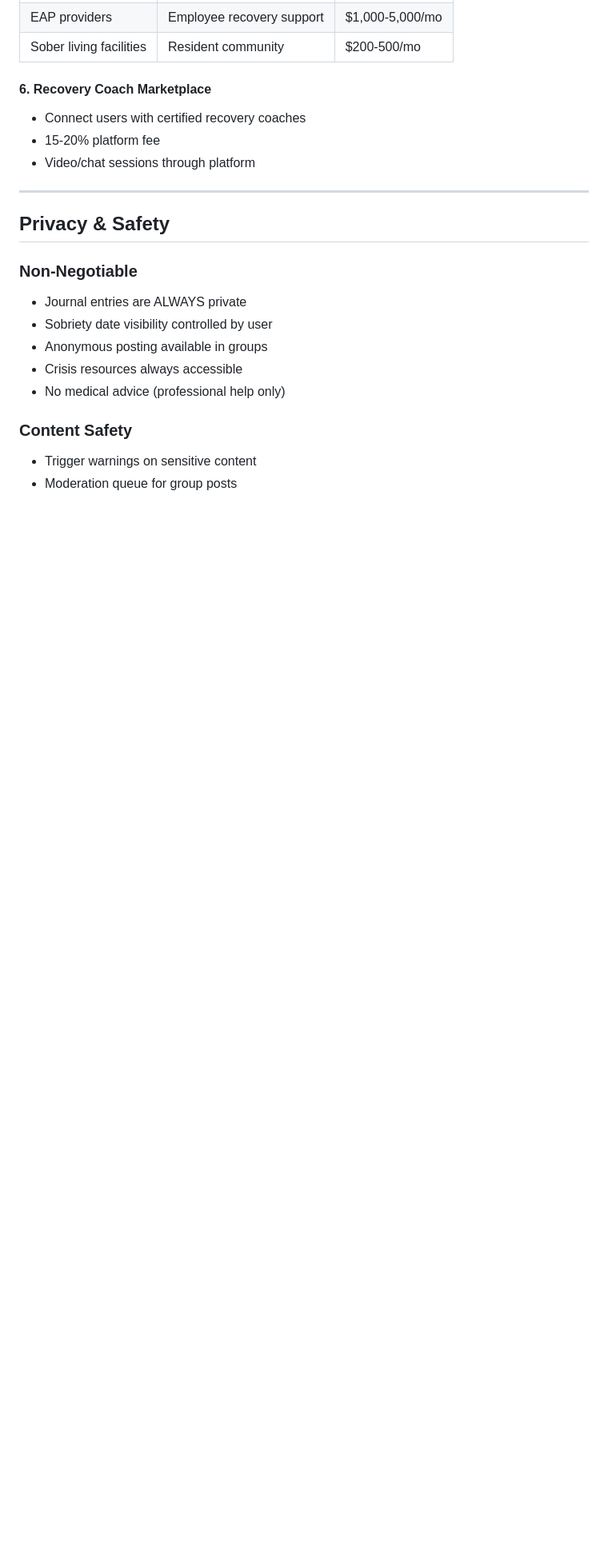
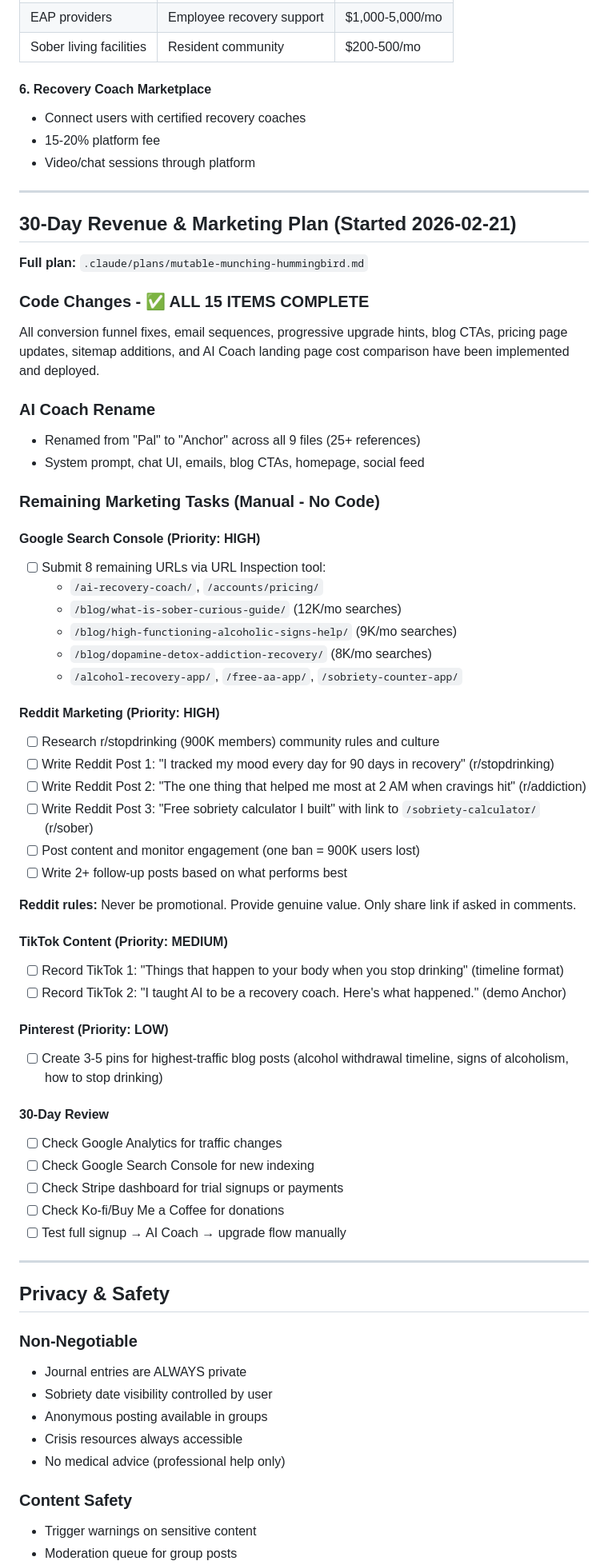
Before and after one commit to ryanpate/myrecoverypal, a Markdown page: CLAUDE.md, the part around one of its changes. Shown at 80% size. Drawn GitHub-style; blank space fills up the shorter version.

```diff
--- a/CLAUDE.md
+++ b/CLAUDE.md
@@ -676,6 +675,54 @@ High-volume keyword blog posts (83K combined monthly searches):
 - Connect users with certified recovery coaches
 - 15-20% platform fee
 - Video/chat sessions through platform
+
+---
+
+## 30-Day Revenue & Marketing Plan (Started 2026-02-21)
+
+**Full plan:** `.claude/plans/mutable-munching-hummingbird.md`
+
+### Code Changes - ✅ ALL 15 ITEMS COMPLETE
+
+All conversion funnel fixes, email sequences, progressive upgrade hints, blog CTAs, pricing page updates, sitemap additions, and AI Coach landing page cost comparison have been implemented and deployed.
+
+### AI Coach Rename
+- Renamed from "Pal" to "Anchor" across all 9 files (25+ references)
+- System prompt, chat UI, emails, blog CTAs, homepage, social feed
+
+### Remaining Marketing Tasks (Manual - No Code)
+
+#### Google Search Console (Priority: HIGH)
+- [ ] Submit 8 remaining URLs via URL Inspection tool:
+  - `/ai-recovery-coach/`, `/accounts/pricing/`
+  - `/blog/what-is-sober-curious-guide/` (12K/mo searches)
+  - `/blog/high-functioning-alcoholic-signs-help/` (9K/mo searches)
+  - `/blog/dopamine-detox-addiction-recovery/` (8K/mo searches)
+  - `/alcohol-recovery-app/`, `/free-aa-app/`, `/sobriety-counter-app/`
+
+#### Reddit Marketing (Priority: HIGH)
+- [ ] Research r/stopdrinking (900K members) community rules and culture
+- [ ] Write Reddit Post 1: "I tracked my mood every day for 90 days in recovery" (r/stopdrinking)
+- [ ] Write Reddit Post 2: "The one thing that helped me most at 2 AM when cravings hit" (r/addiction)
+- [ ] Write Reddit Post 3: "Free sobriety calculator I built" with link to `/sobriety-calculator/` (r/sober)
+- [ ] Post content and monitor engagement (one ban = 900K users lost)
+- [ ] Write 2+ follow-up posts based on what performs best
+
+**Reddit rules:** Never be promotional. Provide genuine value. Only share link if asked in comments.
+
+#### TikTok Content (Priority: MEDIUM)
+- [ ] Record TikTok 1: "Things that happen to your body when you stop drinking" (timeline format)
+- [ ] Record TikTok 2: "I taught AI to be a recovery coach. Here's what happened." (demo Anchor)
+
+#### Pinterest (Priority: LOW)
+- [ ] Create 3-5 pins for highest-traffic blog posts (alcohol withdrawal timeline, signs of alcoholism, how to stop drinking)
+
+#### 30-Day Review
+- [ ] Check Google Analytics for traffic changes
+- [ ] Check Google Search Console for new indexing
+- [ ] Check Stripe dashboard for trial signups or payments
+- [ ] Check Ko-fi/Buy Me a Coffee for donations
+- [ ] Test full signup → AI Coach → upgrade flow manually
 
 ---
 
```
Also changed, not shown: other parts of CLAUDE.md (+27 -26 lines).
